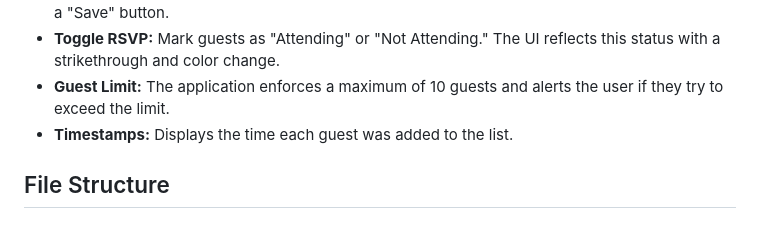
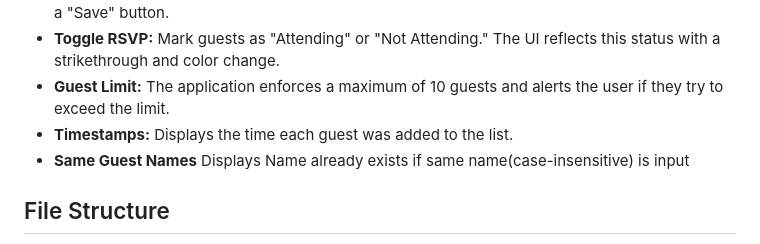
Before and after one commit to Muhia88/Code-Challenge-2, a Markdown page: README.md, the part around the change. Drawn GitHub-style.

```diff
--- a/README.md
+++ b/README.md
@@ -14,6 +14,7 @@ This application provides a clean interface for managing event attendees without
 * **Toggle RSVP:** Mark guests as "Attending" or "Not Attending." The UI reflects this status with a strikethrough and color change.
 * **Guest Limit:** The application enforces a maximum of 10 guests and alerts the user if they try to exceed the limit.
 * **Timestamps:** Displays the time each guest was added to the list.
+* **Same Guest Names** Displays Name already exists if same name(case-insensitive) is input
 
 
 ## File Structure
```
